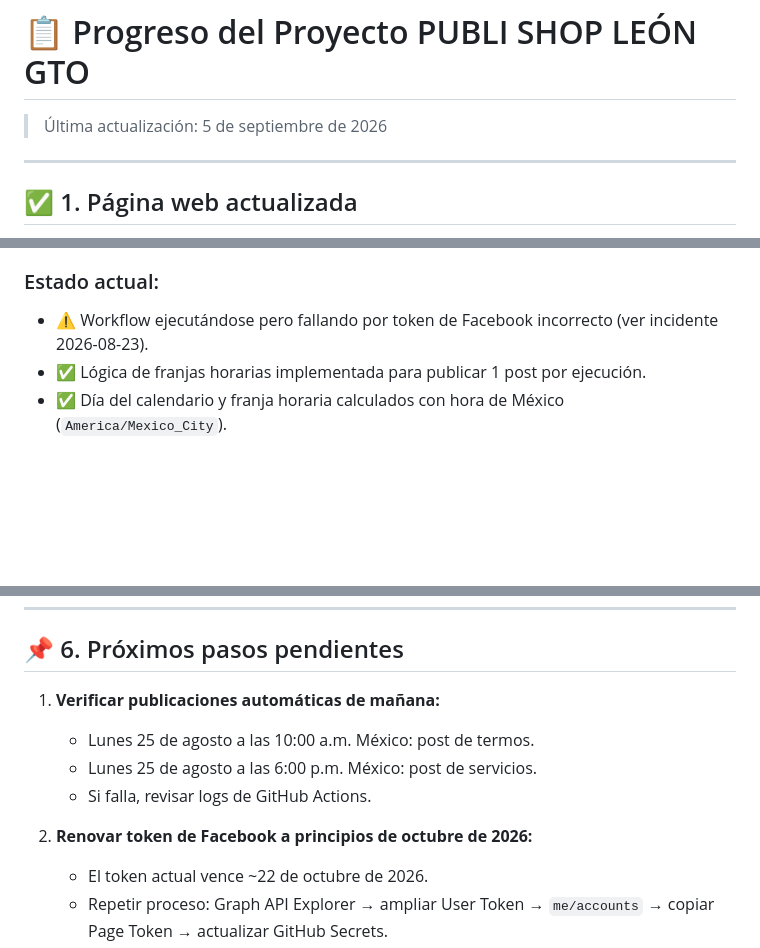
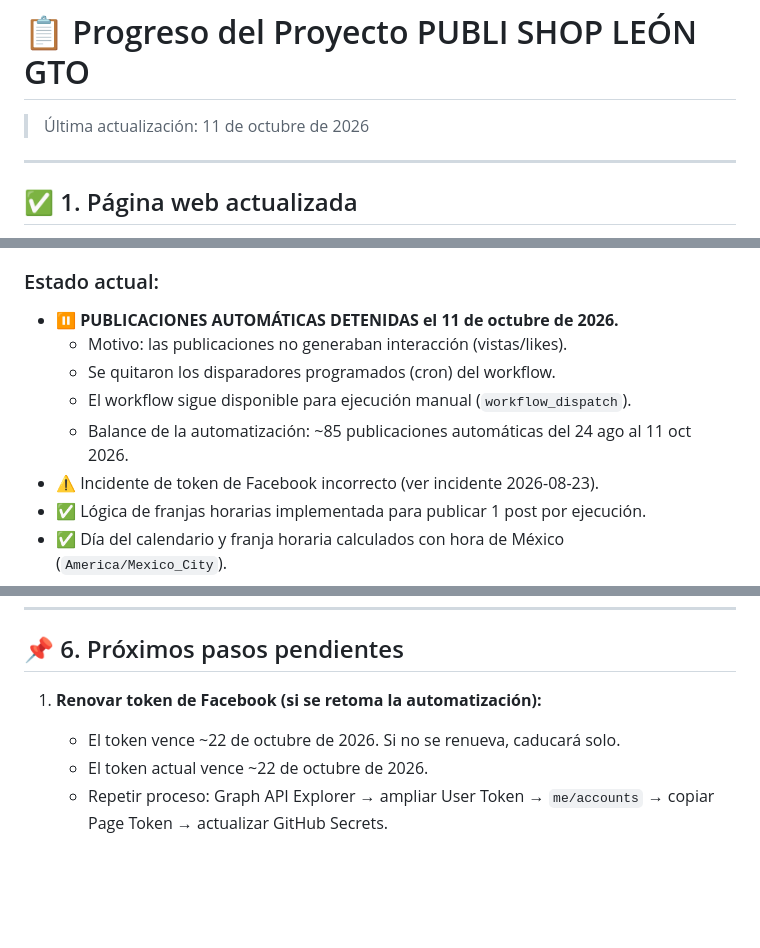
Before and after one commit to Anibru300/Publishop, a Markdown page: PROGRESO.md, 3 parts joined by grey strips. Rendered like a GitHub page; blank space fills up the shorter version.

Commit message:
📝 Actualizar PROGRESO: publicaciones automáticas detenidas

```diff
--- a/PROGRESO.md
+++ b/PROGRESO.md
@@ -1,6 +1,6 @@
 # 📋 Progreso del Proyecto PUBLI SHOP LEÓN GTO
 
-> Última actualización: 5 de septiembre de 2026
+> Última actualización: 11 de octubre de 2026
 
 ---
 
@@ -88,7 +88,12 @@ Se creó el workflow `.github/workflows/facebook-posts.yml` para publicar autom
 
 ### Estado actual:
 
-- ⚠️ Workflow ejecutándose pero fallando por token de Facebook incorrecto (ver incidente 2026-08-23).
+- ⏸️ **PUBLICACIONES AUTOMÁTICAS DETENIDAS el 11 de octubre de 2026.**
+  - Motivo: las publicaciones no generaban interacción (vistas/likes).
+  - Se quitaron los disparadores programados (cron) del workflow.
+  - El workflow sigue disponible para ejecución manual (`workflow_dispatch`).
+  - Balance de la automatización: ~85 publicaciones automáticas del 24 ago al 11 oct 2026.
+- ⚠️ Incidente de token de Facebook incorrecto (ver incidente 2026-08-23).
 - ✅ Lógica de franjas horarias implementada para publicar 1 post por ejecución.
 - ✅ Día del calendario y franja horaria calculados con hora de México (`America/Mexico_City`).
 - ✅ Validación de token mejorada: ahora detecta tokens sin permisos de lectura/escritura.
@@ -147,12 +152,8 @@ Guía de configuración: `scripts/GITHUB_ACTIONS_SETUP.md`
 
 ## 📌 6. Próximos pasos pendientes
 
-1. **Verificar publicaciones automáticas de mañana:**
-   - Lunes 25 de agosto a las 10:00 a.m. México: post de termos.
-   - Lunes 25 de agosto a las 6:00 p.m. México: post de servicios.
-   - Si falla, revisar logs de GitHub Actions.
-
-2. **Renovar token de Facebook a principios de octubre de 2026:**
+1. **Renovar token de Facebook (si se retoma la automatización):**
+   - El token vence ~22 de octubre de 2026. Si no se renueva, caducará solo.
    - El token actual vence ~22 de octubre de 2026.
    - Repetir proceso: Graph API Explorer → ampliar User Token → `me/accounts` → copiar Page Token → actualizar GitHub Secrets.
    - Considerar App Review + Business Verification para obtener token permanente.
```
